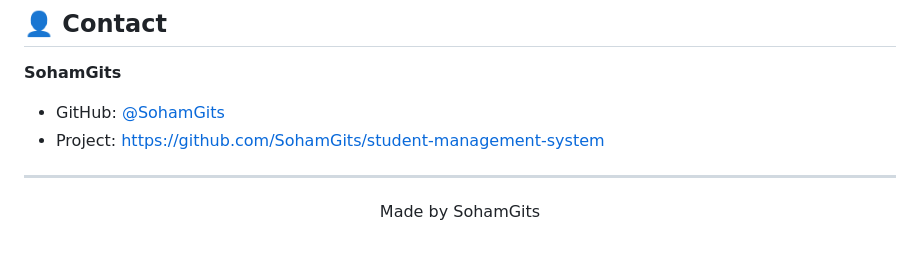
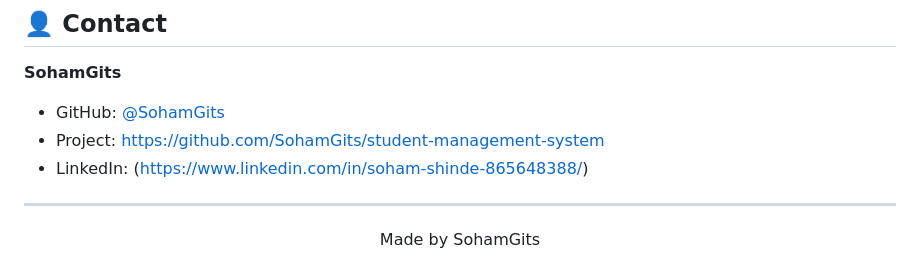
Before and after one commit to SohamGits/student-management-system, a Markdown page: README.md, the part around the change. GitHub-like rendering.

Commit message:
Add LinkedIn link for SohamGits
Added LinkedIn profile link to README.

```diff
--- a/README.md
+++ b/README.md
@@ -105,6 +105,7 @@ Distributed under the MIT License. See `LICENSE` for more information.
 **SohamGits**
 - GitHub: [@SohamGits](https://github.com/SohamGits)
 - Project: [https://github.com/SohamGits/student-management-system](https://github.com/SohamGits/student-management-system)
+- LinkedIn: (https://www.linkedin.com/in/soham-shinde-865648388/)
 
 ---
 
```
